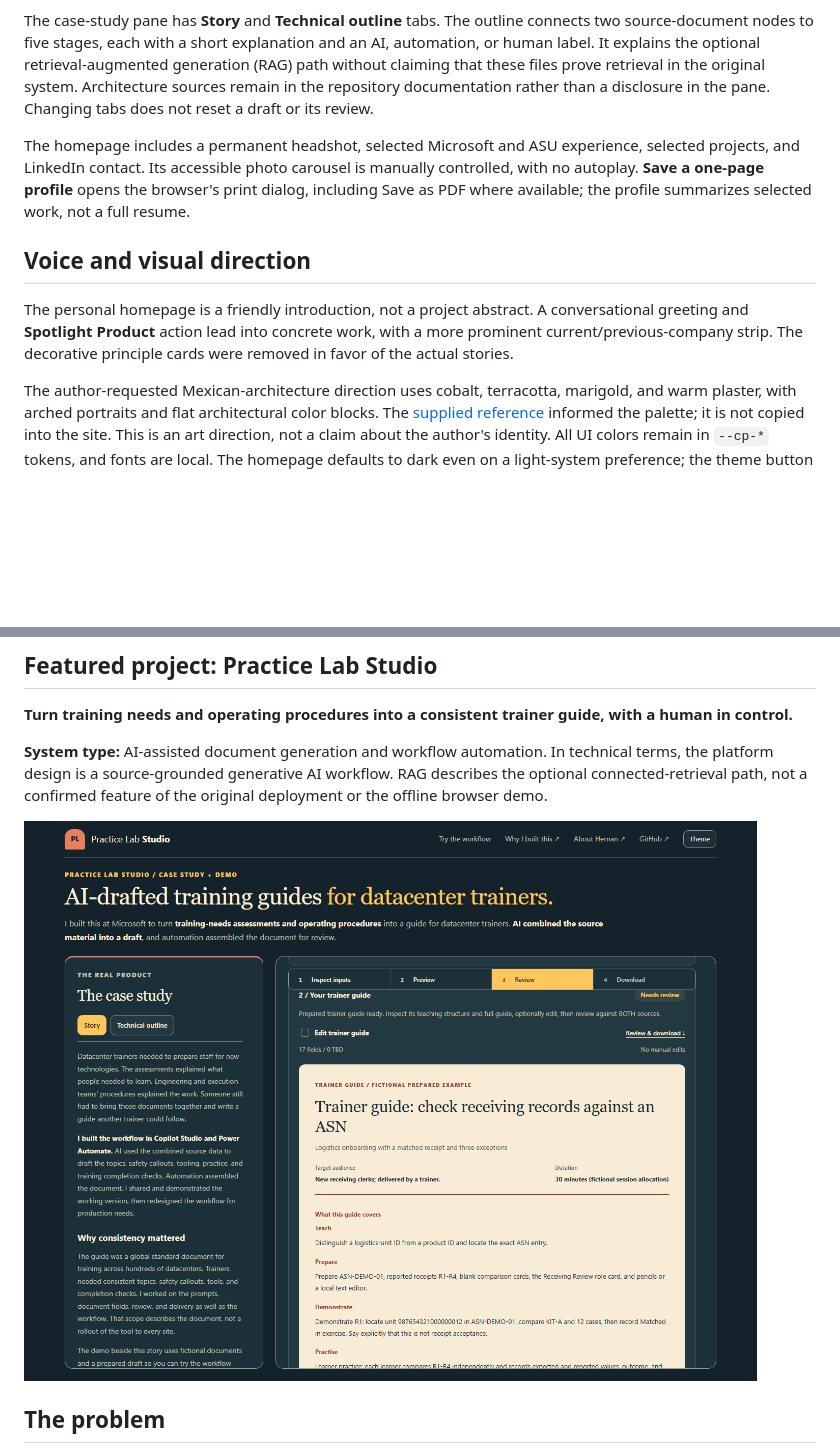
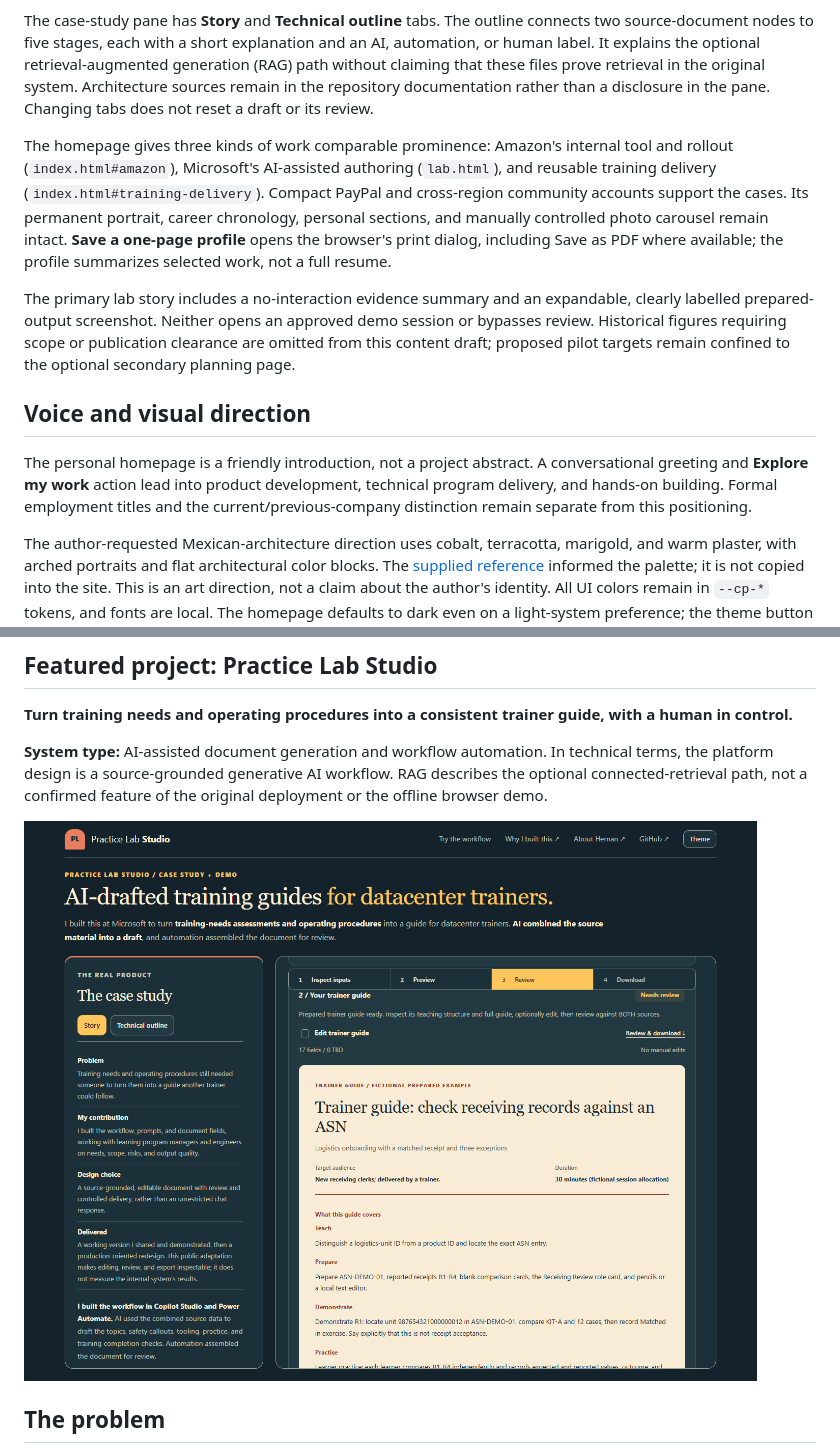
Before and after one commit to Hernanacostaa/practice-lab-studio, a Markdown page: README.md, 2 parts joined by grey strips. Rendered like a GitHub page; pictures changed too: docs/demo-preview.png; blank space fills up the shorter version.

Commit message:
Balance portfolio product and program stories
Co-authored-by: Copilot App <223556219+Copilot@users.noreply.github.com>

```diff
--- a/README.md
+++ b/README.md
@@ -8,11 +8,13 @@ The public site has three entry points: `index.html` is the personal portfolio,
 
 The case-study pane has **Story** and **Technical outline** tabs. The outline connects two source-document nodes to five stages, each with a short explanation and an AI, automation, or human label. It explains the optional retrieval-augmented generation (RAG) path without claiming that these files prove retrieval in the original system. Architecture sources remain in the repository documentation rather than a disclosure in the pane. Changing tabs does not reset a draft or its review.
 
-The homepage includes a permanent headshot, selected Microsoft and ASU experience, selected projects, and LinkedIn contact. Its accessible photo carousel is manually controlled, with no autoplay. **Save a one-page profile** opens the browser's print dialog, including Save as PDF where available; the profile summarizes selected work, not a full resume.
+The homepage gives three kinds of work comparable prominence: Amazon's internal tool and rollout (`index.html#amazon`), Microsoft's AI-assisted authoring (`lab.html`), and reusable training delivery (`index.html#training-delivery`). Compact PayPal and cross-region community accounts support the cases. Its permanent portrait, career chronology, personal sections, and manually controlled photo carousel remain intact. **Save a one-page profile** opens the browser's print dialog, including Save as PDF where available; the profile summarizes selected work, not a full resume.
+
+The primary lab story includes a no-interaction evidence summary and an expandable, clearly labelled prepared-output screenshot. Neither opens an approved demo session or bypasses review. Historical figures requiring scope or publication clearance are omitted from this content draft; proposed pilot targets remain confined to the optional secondary planning page.
 
 ## Voice and visual direction
 
-The personal homepage is a friendly introduction, not a project abstract. A conversational greeting and **Spotlight Product** action lead into concrete work, with a more prominent current/previous-company strip. The decorative principle cards were removed in favor of the actual stories.
+The personal homepage is a friendly introduction, not a project abstract. A conversational greeting and **Explore my work** action lead into product development, technical program delivery, and hands-on building. Formal employment titles and the current/previous-company distinction remain separate from this positioning.
 
 The author-requested Mexican-architecture direction uses cobalt, terracotta, marigold, and warm plaster, with arched portraits and flat architectural color blocks. The [supplied reference](https://paintit.ai/styles/mexican-style-interior-design/img/step3.jpg) informed the palette; it is not copied into the site. This is an art direction, not a claim about the author's identity. All UI colors remain in `--cp-*` tokens, and fonts are local. The homepage defaults to dark even on a light-system preference; the theme button and `scoutTheme=light` remain explicit overrides.
 
```
Also changed, not shown: docs/CASE_STUDY.md (+4 -2 lines), assets/portfolio/social-preview.png, 13 other files.
